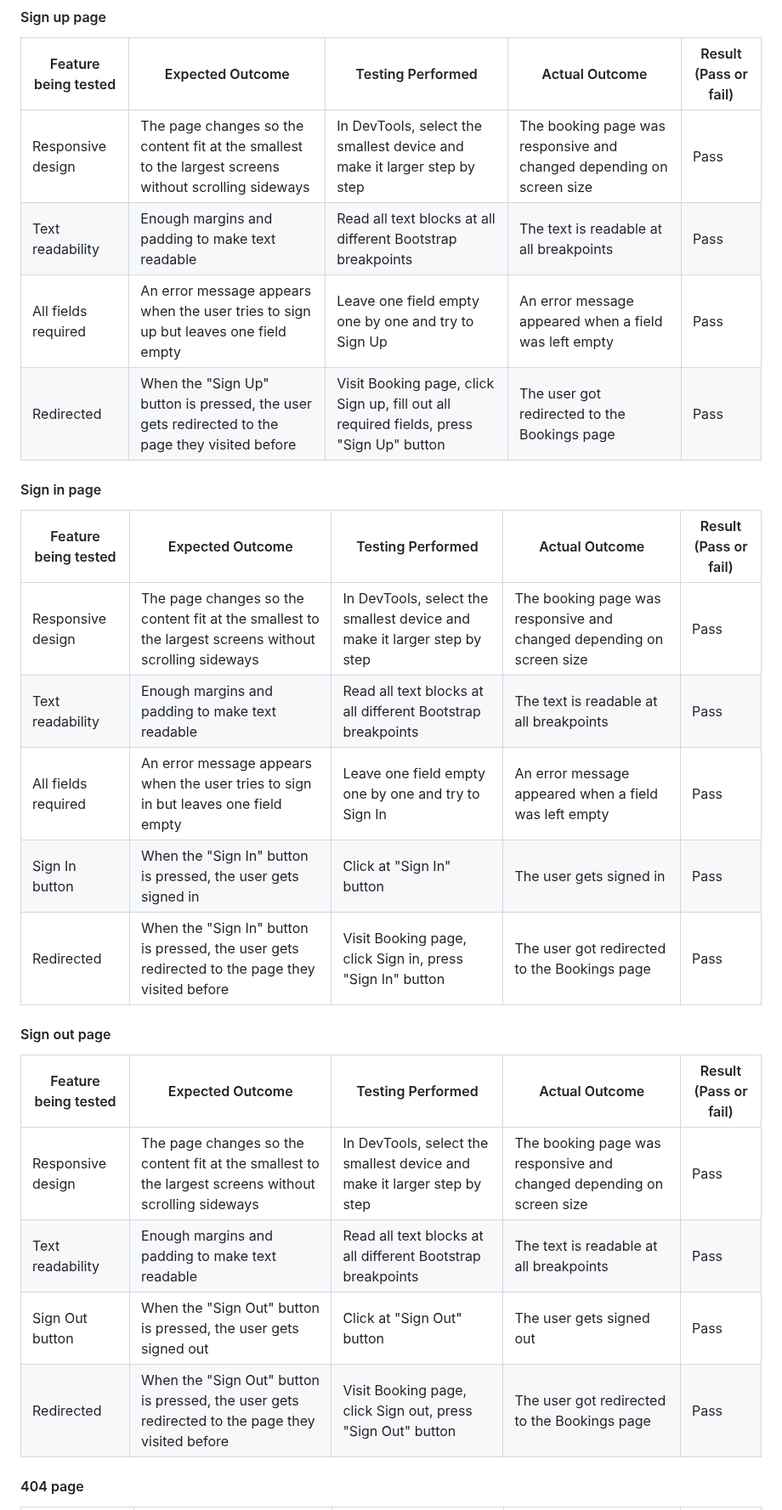
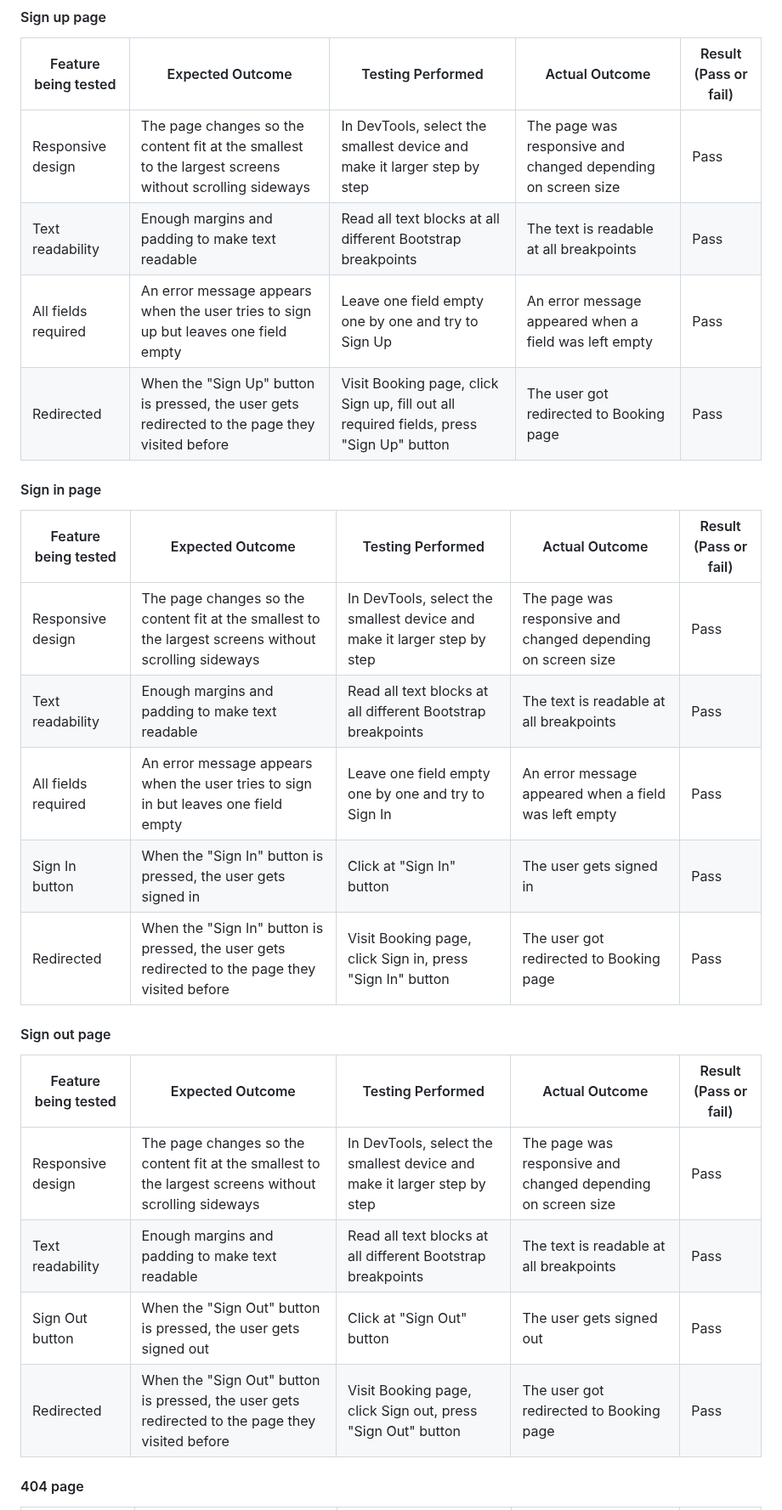
Before and after one commit to FridaWikell/frisa-booking, a Markdown page: README.md, the part around one of its changes. Shown at 85% size. GitHub-like rendering.

```diff
--- a/README.md
+++ b/README.md
@@ -859,29 +859,29 @@ Every page at the website has been manually tested. It is done in Google Chrome
 
 | Feature being tested | Expected Outcome | Testing Performed | Actual Outcome | Result (Pass or fail) |
 | -------------------- | ---------------- | ----------------- | -------------- | --------------------- |
-| Responsive design | The page changes so the content fit at the smallest to the largest screens without scrolling sideways | In DevTools, select the smallest device and make it larger step by step | The booking page was responsive and changed depending on screen size | Pass |
+| Responsive design | The page changes so the content fit at the smallest to the largest screens without scrolling sideways | In DevTools, select the smallest device and make it larger step by step | The page was responsive and changed depending on screen size | Pass |
 | Text readability | Enough margins and padding to make text readable | Read all text blocks at all different Bootstrap breakpoints | The text is readable at all breakpoints | Pass |
 | All fields required | An error message appears when the user tries to sign up but leaves one field empty | Leave one field empty one by one and try to Sign Up | An error message appeared when a field was left empty | Pass |
-| Redirected | When the "Sign Up" button is pressed, the user gets redirected to the page they visited before | Visit Booking page, click Sign up, fill out all required fields, press "Sign Up" button | The user got redirected to the Bookings page | Pass |
+| Redirected | When the "Sign Up" button is pressed, the user gets redirected to the page they visited before | Visit Booking page, click Sign up, fill out all required fields, press "Sign Up" button | The user got redirected to Booking page | Pass |
 
 #### Sign in page
 
 | Feature being tested | Expected Outcome | Testing Performed | Actual Outcome | Result (Pass or fail) |
 | -------------------- | ---------------- | ----------------- | -------------- | --------------------- |
-| Responsive design | The page changes so the content fit at the smallest to the largest screens without scrolling sideways | In DevTools, select the smallest device and make it larger step by step | The booking page was responsive and changed depending on screen size | Pass |
+| Responsive design | The page changes so the content fit at the smallest to the largest screens without scrolling sideways | In DevTools, select the smallest device and make it larger step by step | The page was responsive and changed depending on screen size | Pass |
 | Text readability | Enough margins and padding to make text readable | Read all text blocks at all different Bootstrap breakpoints | The text is readable at all breakpoints | Pass |
 | All fields required | An error message appears when the user tries to sign in but leaves one field empty | Leave one field empty one by one and try to Sign In | An error message appeared when a field was left empty | Pass |
 | Sign In button | When the "Sign In" button is pressed, the user gets signed in | Click at "Sign In" button | The user gets signed in | Pass |
-| Redirected | When the "Sign In" button is pressed, the user gets redirected to the page they visited before | Visit Booking page, click Sign in, press "Sign In" button | The user got redirected to the Bookings page | Pass |
+| Redirected | When the "Sign In" button is pressed, the user gets redirected to the page they visited before | Visit Booking page, click Sign in, press "Sign In" button | The user got redirected to Booking page | Pass |
 
 #### Sign out page
 
 | Feature being tested | Expected Outcome | Testing Performed | Actual Outcome | Result (Pass or fail) |
 | -------------------- | ---------------- | ----------------- | -------------- | --------------------- |
-| Responsive design | The page changes so the content fit at the smallest to the largest screens without scrolling sideways | In DevTools, select the smallest device and make it larger step by step | The booking page was responsive and changed depending on screen size | Pass |
+| Responsive design | The page changes so the content fit at the smallest to the largest screens without scrolling sideways | In DevTools, select the smallest device and make it larger step by step | The page was responsive and changed depending on screen size | Pass |
 | Text readability | Enough margins and padding to make text readable | Read all text blocks at all different Bootstrap breakpoints | The text is readable at all breakpoints | Pass |
 | Sign Out button | When the "Sign Out" button is pressed, the user gets signed out | Click at "Sign Out" button | The user gets signed out | Pass |
-| Redirected | When the "Sign Out" button is pressed, the user gets redirected to the page they visited before | Visit Booking page, click Sign out, press "Sign Out" button | The user got redirected to the Bookings page | Pass |
+| Redirected | When the "Sign Out" button is pressed, the user gets redirected to the page they visited before | Visit Booking page, click Sign out, press "Sign Out" button | The user got redirected to Booking page | Pass |
 
 #### 404 page
 
```
Also changed, not shown: other parts of README.md (+26 -26 lines).
